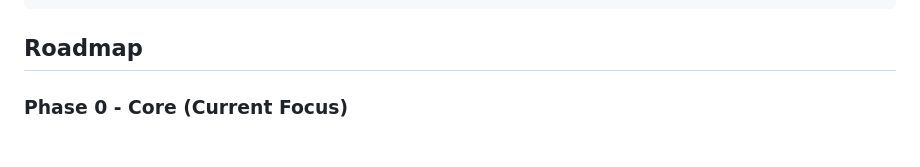
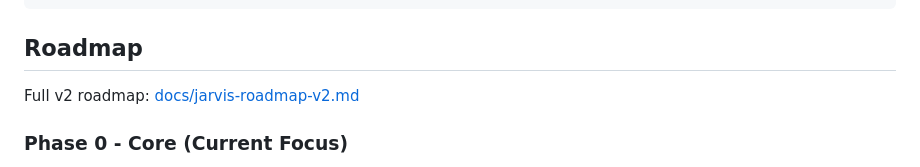
Before and after one commit to miclaldogan/bantz, a Markdown page: README.md, the part around the change. Rendered like a GitHub page.

Commit message:
Docs: add Jarvis v2 canonical roadmap + epic links

```diff
--- a/README.md
+++ b/README.md
@@ -186,6 +186,8 @@ vim config/site_profiles.json
 
 ## Roadmap
 
+Full v2 roadmap: [docs/jarvis-roadmap-v2.md](docs/jarvis-roadmap-v2.md)
+
 ### Phase 0 - Core (Current Focus)
 - [x] Voice recognition (Whisper)
 - [x] Wake word detection
```
Also changed, not shown: docs/issues.md (+20 -0 lines), docs/jarvis-roadmap-v2.md (added, +299 -0 lines).
